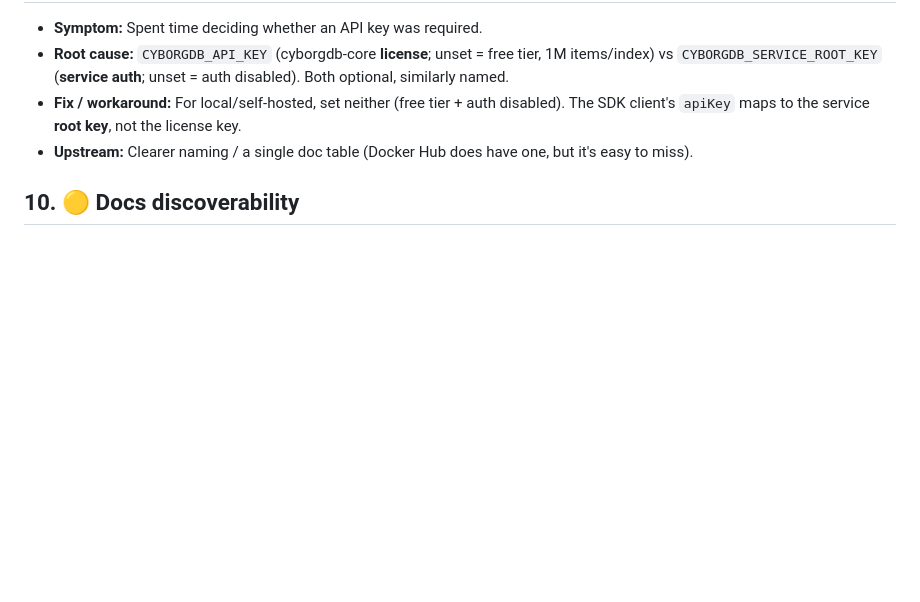
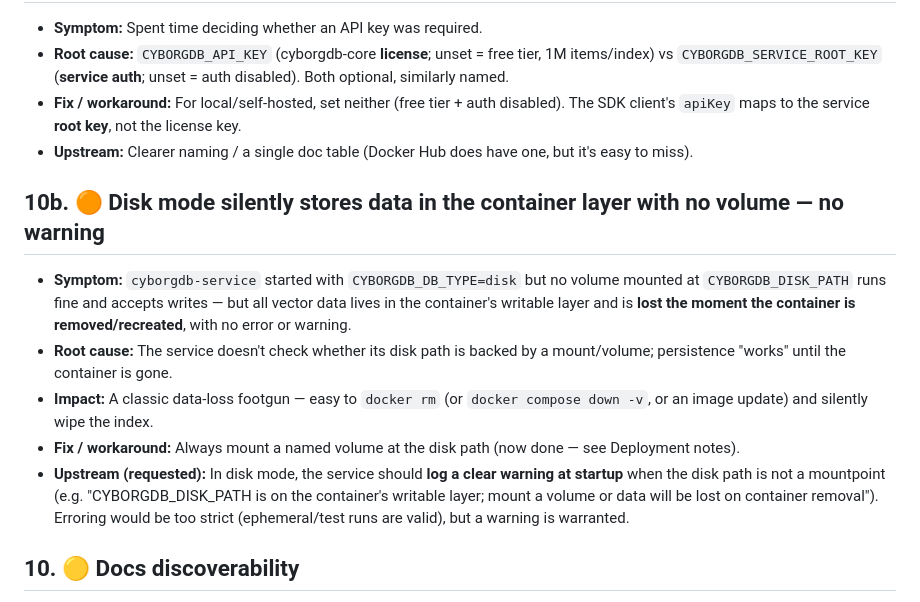
Before and after one commit to ahellegit/context-well, a Markdown page: docs/CYBORGDB-ISSUES.md, the part around the change. Rendered like a GitHub page; blank space fills up the shorter version.

Commit message:
docs(cyborgdb): note disk-mode-without-volume silent data-loss risk (should warn)

```diff
--- a/docs/CYBORGDB-ISSUES.md
+++ b/docs/CYBORGDB-ISSUES.md
@@ -62,6 +62,13 @@ Severity legend: 🔴 blocks/major perf · 🟠 correctness/DX trap · 🟡 mino
 - **Fix / workaround:** For local/self-hosted, set neither (free tier + auth disabled). The SDK client's `apiKey` maps to the service **root key**, not the license key.
 - **Upstream:** Clearer naming / a single doc table (Docker Hub does have one, but it's easy to miss).
 
+## 10b. 🟠 Disk mode silently stores data in the container layer with no volume — no warning
+- **Symptom:** `cyborgdb-service` started with `CYBORGDB_DB_TYPE=disk` but no volume mounted at `CYBORGDB_DISK_PATH` runs fine and accepts writes — but all vector data lives in the container's writable layer and is **lost the moment the container is removed/recreated**, with no error or warning.
+- **Root cause:** The service doesn't check whether its disk path is backed by a mount/volume; persistence "works" until the container is gone.
+- **Impact:** A classic data-loss footgun — easy to `docker rm` (or `docker compose down -v`, or an image update) and silently wipe the index.
+- **Fix / workaround:** Always mount a named volume at the disk path (now done — see Deployment notes).
+- **Upstream (requested):** In disk mode, the service should **log a clear warning at startup** when the disk path is not a mountpoint (e.g. "CYBORGDB_DISK_PATH is on the container's writable layer; mount a volume or data will be lost on container removal"). Erroring would be too strict (ephemeral/test runs are valid), but a warning is warranted.
+
 ## 10. 🟡 Docs discoverability
 - **Symptom:** `cyborgdb.co/docs` 404s; the embedding-model configuration page wasn't in the `docs.cyborg.co/llms.txt` index.
 - **Fix / workaround:** Real docs live at `docs.cyborg.co`; Docker Hub README is the most useful source for env vars.
```
